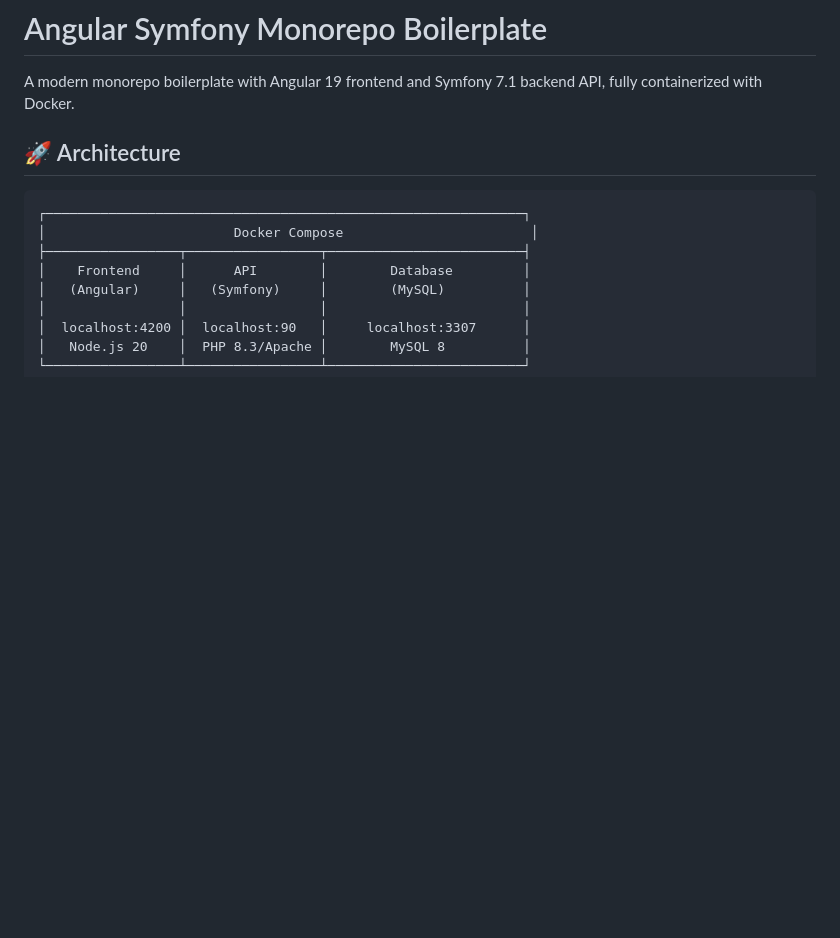
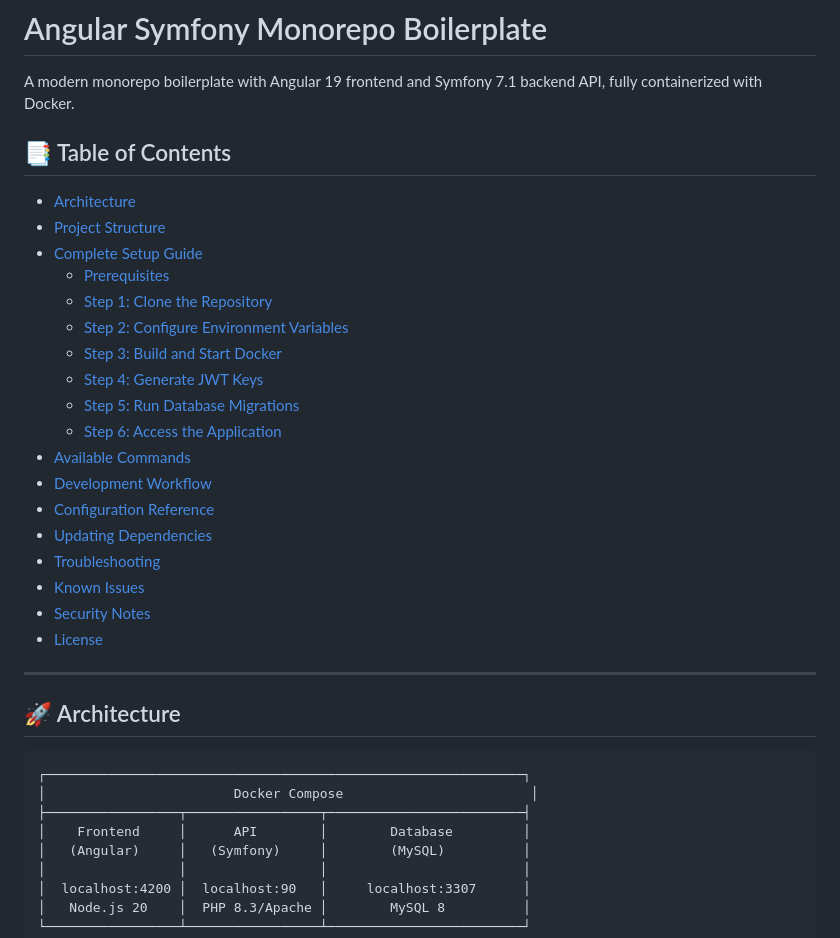
Before and after one commit to deonog/angular-symfony-boilerplate, a Markdown page: README.md, the part around the change. Drawn GitHub-style; blank space fills up the shorter version.

Commit message:
docs: Expand README with a comprehensive table of contents for improved navigation and accessibility of project documentation

```diff
--- a/README.md
+++ b/README.md
@@ -1,6 +1,29 @@
 # Angular Symfony Monorepo Boilerplate
 
 A modern monorepo boilerplate with Angular 19 frontend and Symfony 7.1 backend API, fully containerized with Docker.
+
+## 📑 Table of Contents
+
+- [Architecture](#-architecture)
+- [Project Structure](#-project-structure)
+- [Complete Setup Guide](#-complete-setup-guide)
+  - [Prerequisites](#prerequisites)
+  - [Step 1: Clone the Repository](#step-1-clone-the-repository)
+  - [Step 2: Configure Environment Variables](#step-2-configure-environment-variables)
+  - [Step 3: Build and Start Docker](#step-3-build-and-start-docker)
+  - [Step 4: Generate JWT Keys](#step-4-generate-jwt-keys)
+  - [Step 5: Run Database Migrations](#step-5-run-database-migrations-optional)
+  - [Step 6: Access the Application](#step-6-access-the-application)
+- [Available Commands](#-available-commands)
+- [Development Workflow](#-development-workflow)
+- [Configuration Reference](#-configuration-reference)
+- [Updating Dependencies](#-updating-dependencies)
+- [Troubleshooting](#-troubleshooting)
+- [Known Issues](#-known-issues)
+- [Security Notes](#-security-notes)
+- [License](#-license)
+
+---
 
 ## 🚀 Architecture
 
```
